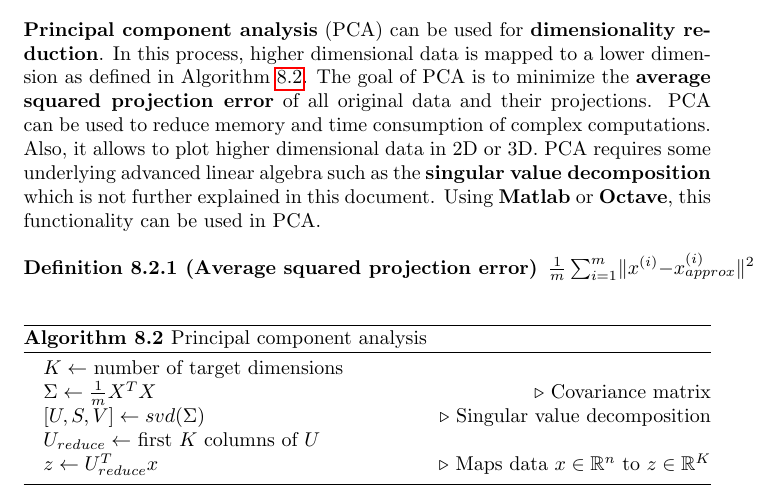
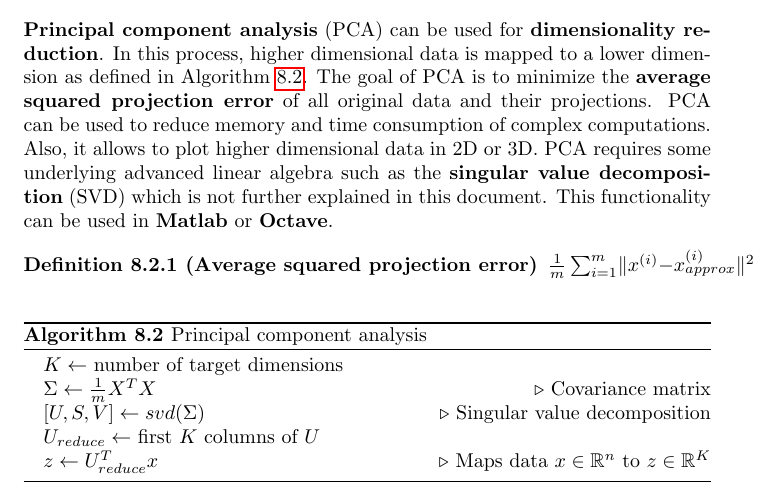
Before and after one commit to karimif/ai_notes, a LaTeX thesis (notes.tex): part of page 26 of 28, cut so that both start at the same text. Compiled offline with pdfLaTeX.

Commit message:
Minor improvements

```diff
--- a/notes.tex
+++ b/notes.tex
@@ -1059,7 +1059,7 @@ $J(c^{(1)}, ..., c^{(m)}, \mu_1, ..., \mu_K)=\frac{1}{m}\sum_{i=1}^m \lVert x^{(
 \end{definition}
 
 \section{Principal component analysis}
-{\bf Principal component analysis} (PCA) can be used for {\bf dimensionality reduction}. In this process, higher dimensional data is mapped to a lower dimension as defined in Algorithm~\ref{ref:pca}. The goal of PCA is to minimize the {\bf average squared projection error} of all original data and their projections. PCA can be used to reduce memory and time consumption of complex computations. Also, it allows to plot higher dimensional data in 2D or 3D. PCA requires some underlying advanced linear algebra such as the {\bf singular value decomposition} which is not further explained in this document. Using {\bf Matlab} or {\bf Octave}, this functionality can be used in PCA.
+{\bf Principal component analysis} (PCA) can be used for {\bf dimensionality reduction}. In this process, higher dimensional data is mapped to a lower dimension as defined in Algorithm~\ref{ref:pca}. The goal of PCA is to minimize the {\bf average squared projection error} of all original data and their projections. PCA can be used to reduce memory and time consumption of complex computations. Also, it allows to plot higher dimensional data in 2D or 3D. PCA requires some underlying advanced linear algebra such as the {\bf singular value decomposition} (SVD) which is not further explained in this document. This functionality can be used in {\bf Matlab} or {\bf Octave}.
 
 \begin{definition}[Average squared projection error]
 $\frac{1}{m}\sum_{i=1}^m \lVert x^{(i)}-x_{approx}^{(i)} \Vert^2$
```
